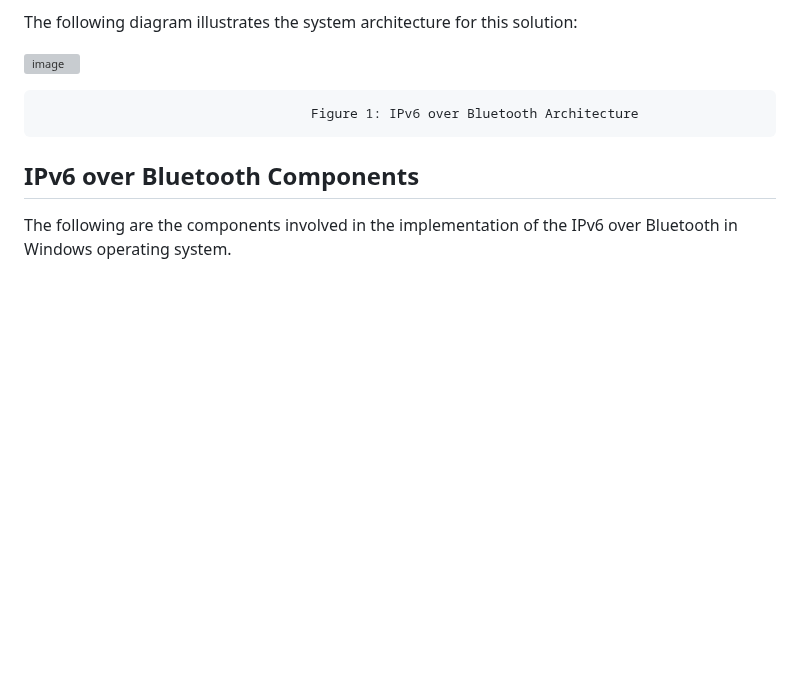
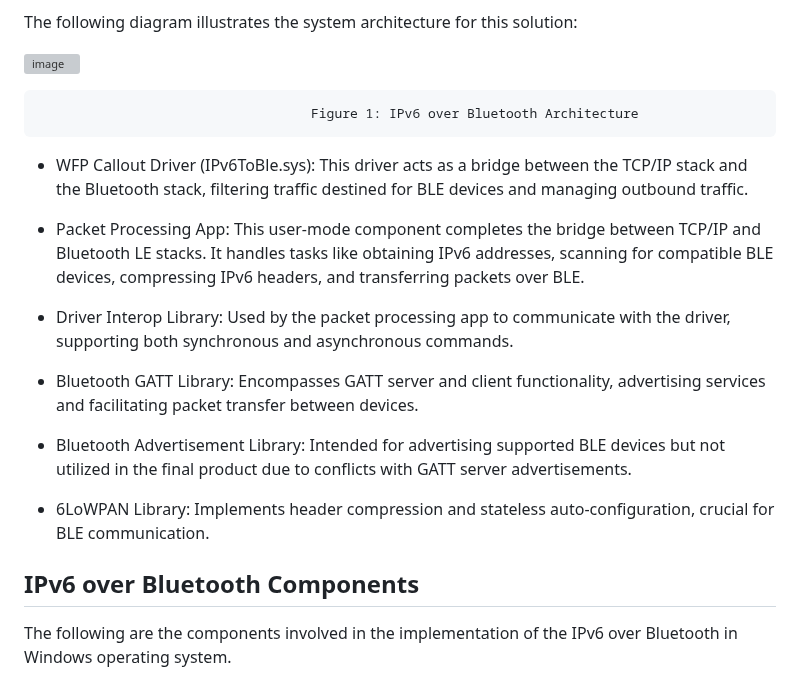
Before and after one commit to mrakshith21/draft-ipv6-over-bluetooth, a Markdown page: draft-elkins-v6ops-ipv6blt.md, the part around the change. Rendered like a GitHub page; blank space fills up the shorter version; grey boxes are pictures that could not be loaded.

```diff
--- a/draft-elkins-v6ops-ipv6blt.md
+++ b/draft-elkins-v6ops-ipv6blt.md
@@ -97,6 +97,18 @@ The following diagram illustrates the system architecture for this solution:
 
                                        Figure 1: IPv6 over Bluetooth Architecture
 
+- WFP Callout Driver (IPv6ToBle.sys): This driver acts as a bridge between the TCP/IP stack and the Bluetooth stack, filtering traffic destined for BLE devices and managing outbound traffic.
+
+- Packet Processing App: This user-mode component completes the bridge between TCP/IP and Bluetooth LE stacks. It handles tasks like obtaining IPv6 addresses, scanning for compatible BLE devices, compressing IPv6 headers, and transferring packets over BLE.
+
+- Driver Interop Library: Used by the packet processing app to communicate with the driver, supporting both synchronous and asynchronous commands.
+
+- Bluetooth GATT Library: Encompasses GATT server and client functionality, advertising services and facilitating packet transfer between devices.
+
+- Bluetooth Advertisement Library: Intended for advertising supported BLE devices but not utilized in the final product due to conflicts with GATT server advertisements.
+
+- 6LoWPAN Library: Implements header compression and stateless auto-configuration, crucial for BLE communication.
+
 ## IPv6 over Bluetooth Components
 The following are the components involved in the implementation of the IPv6 over Bluetooth in Windows operating system.
 
```
